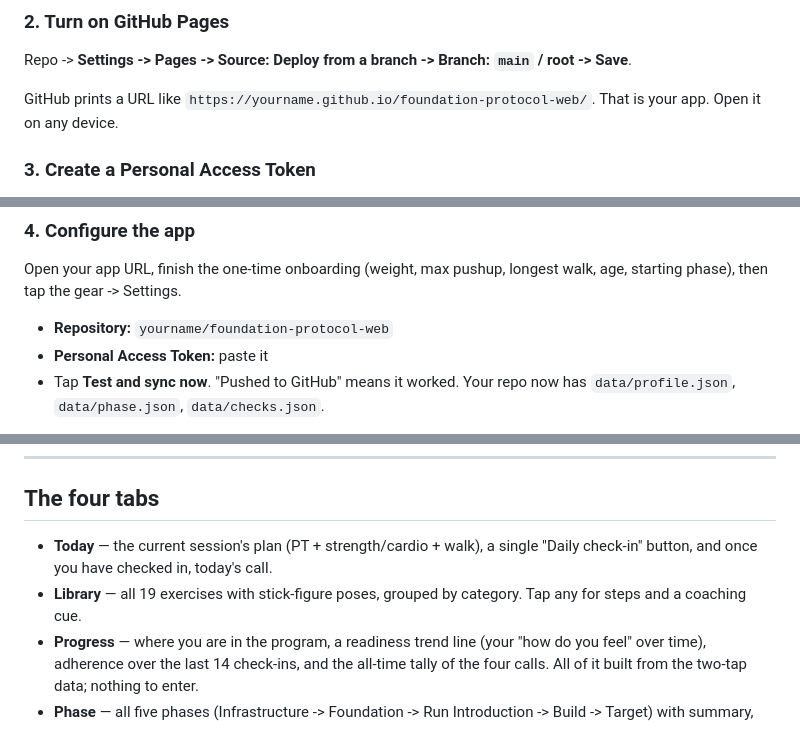
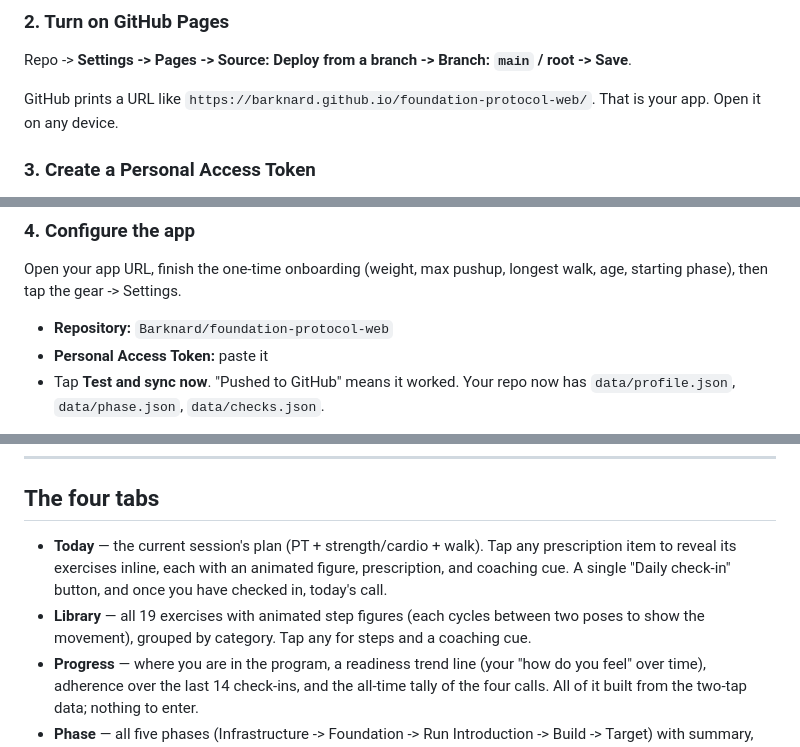
Before and after one commit to Barknard/foundation-protocol-web, a Markdown page: README.md, 3 parts joined by grey strips. GitHub-like rendering.

Commit message:
Update README: animated figures + Today tap-to-reveal, Barknard URLs

```diff
--- a/README.md
+++ b/README.md
@@ -63,7 +63,7 @@ Public is needed for free GitHub Pages. Your data is mild (a readiness rating an
 
 Repo -> **Settings -> Pages -> Source: Deploy from a branch -> Branch: `main` / root -> Save**.
 
-GitHub prints a URL like `https://yourname.github.io/foundation-protocol-web/`. That is your app. Open it on any device.
+GitHub prints a URL like `https://barknard.github.io/foundation-protocol-web/`. That is your app. Open it on any device.
 
 ### 3. Create a Personal Access Token
 
@@ -80,7 +80,7 @@ Generate, copy the `github_pat_...` value.
 
 Open your app URL, finish the one-time onboarding (weight, max pushup, longest walk, age, starting phase), then tap the gear -> Settings.
 
-- **Repository:** `yourname/foundation-protocol-web`
+- **Repository:** `Barknard/foundation-protocol-web`
 - **Personal Access Token:** paste it
 - Tap **Test and sync now**. "Pushed to GitHub" means it worked. Your repo now has `data/profile.json`, `data/phase.json`, `data/checks.json`.
 
@@ -97,8 +97,8 @@ Opens like a native app. The favicon (a Fraunces "F" on warm dark) becomes the i
 
 ## The four tabs
 
-- **Today** — the current session's plan (PT + strength/cardio + walk), a single "Daily check-in" button, and once you have checked in, today's call.
-- **Library** — all 19 exercises with stick-figure poses, grouped by category. Tap any for steps and a coaching cue.
+- **Today** — the current session's plan (PT + strength/cardio + walk). Tap any prescription item to reveal its exercises inline, each with an animated figure, prescription, and coaching cue. A single "Daily check-in" button, and once you have checked in, today's call.
+- **Library** — all 19 exercises with animated step figures (each cycles between two poses to show the movement), grouped by category. Tap any for steps and a coaching cue.
 - **Progress** — where you are in the program, a readiness trend line (your "how do you feel" over time), adherence over the last 14 check-ins, and the all-time tally of the four calls. All of it built from the two-tap data; nothing to enter.
 - **Phase** — all five phases (Infrastructure -> Foundation -> Run Introduction -> Build -> Target) with summary, focus, exit criteria, and the full sample week.
 
```
